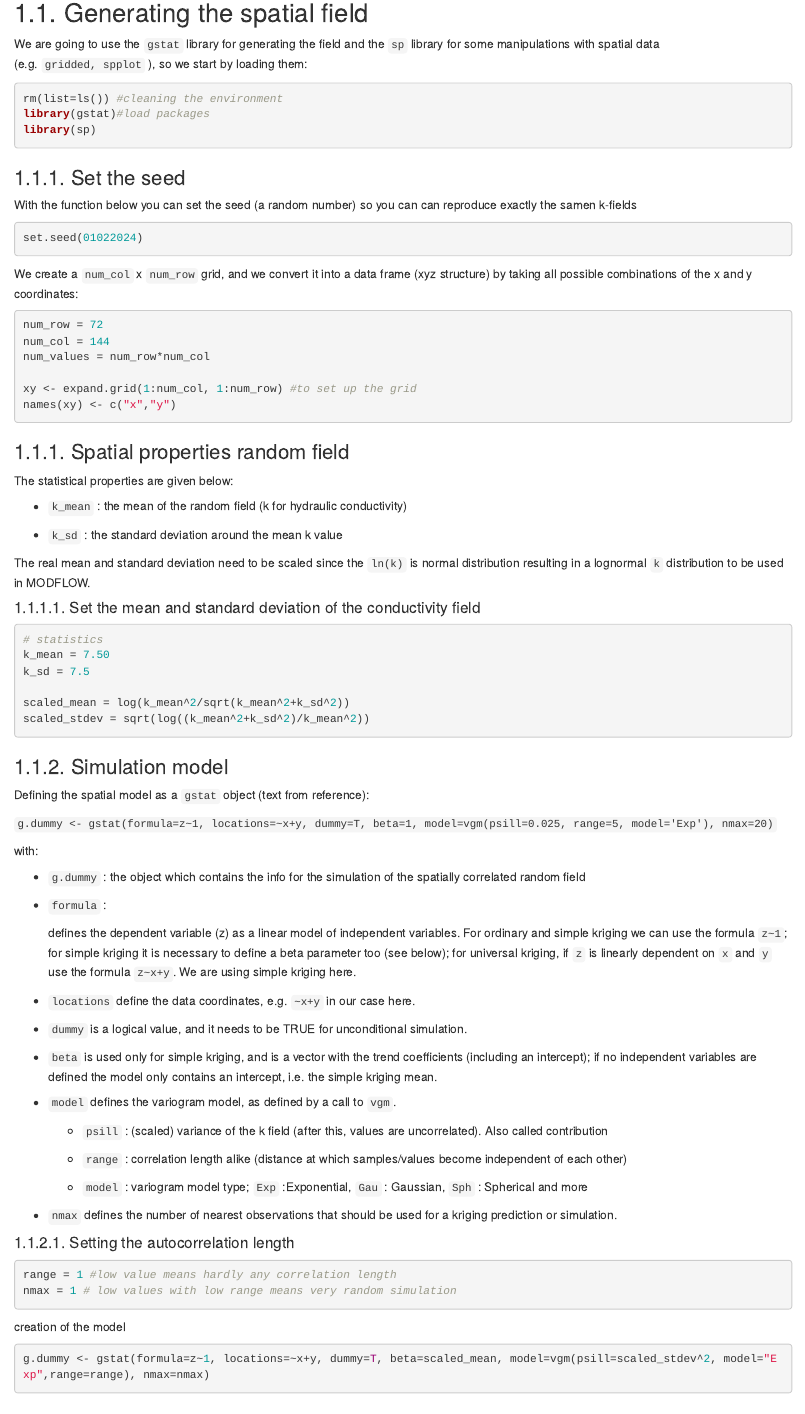
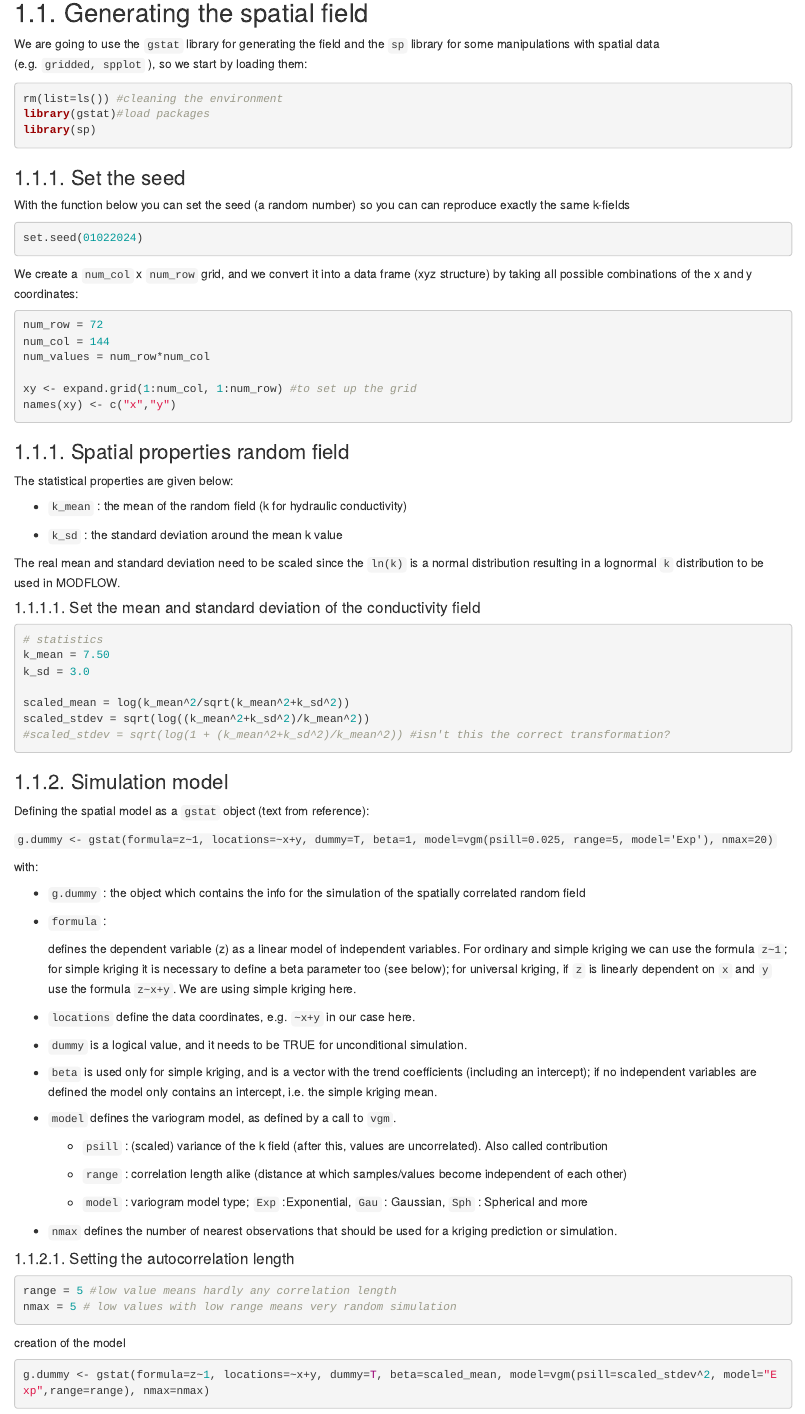
Before and after one commit to georgewur/stoch_mm, an R Markdown document (Spat_cor_rand_fields2_0.Rmd): the page in a window 1100 px wide, from 360 px down. Rendered offline with R 4.5, knitr and Pandoc, with nearby package versions; some code elsewhere in the file could not run offline.

Commit message:
isnt the correct scaled_stdev sqrt(1 +...) instead of sqrt(...) line 71

````diff
--- a/Spat_cor_rand_fields2_0.Rmd
+++ b/Spat_cor_rand_fields2_0.Rmd
@@ -28,7 +28,7 @@ library(sp)
 
 ### 1.1.1. Set the seed
 
-With the function below you can set the seed (a random number) so you can can reproduce exactly the samen k-fields
+With the function below you can set the seed (a random number) so you can can reproduce exactly the same k-fields
 
 ```{r}
 set.seed(01022024)
@@ -57,17 +57,18 @@ The statistical properties are given below:
 
 -   `k_sd` : the standard deviation around the mean k value
 
-The real mean and standard deviation need to be scaled since the `ln(k)` is normal distribution resulting in a lognormal `k` distribution to be used in MODFLOW.
+The real mean and standard deviation need to be scaled since the `ln(k)` is a normal distribution resulting in a lognormal `k` distribution to be used in MODFLOW.
 
 #### 1.1.1.1. Set the mean and standard deviation of the conductivity field
 
 ```{r}
 # statistics
 k_mean = 7.50
-k_sd = 7.5
+k_sd = 3.0
 
 scaled_mean = log(k_mean^2/sqrt(k_mean^2+k_sd^2))
 scaled_stdev = sqrt(log((k_mean^2+k_sd^2)/k_mean^2))
+#scaled_stdev = sqrt(log(1 + (k_mean^2+k_sd^2)/k_mean^2)) #isn't this the correct transformation?
 
 
 ```
@@ -106,8 +107,8 @@ with:
 
 ```{r}
 
-range = 1 #low value means hardly any correlation length
-nmax = 1 # low values with low range means very random simulation
+range = 5 #low value means hardly any correlation length
+nmax = 5 # low values with low range means very random simulation
 
 ```
 
````
Also changed, not shown: Spat_cor_rand_fields2_0.Rmd (10 more changed lines).
